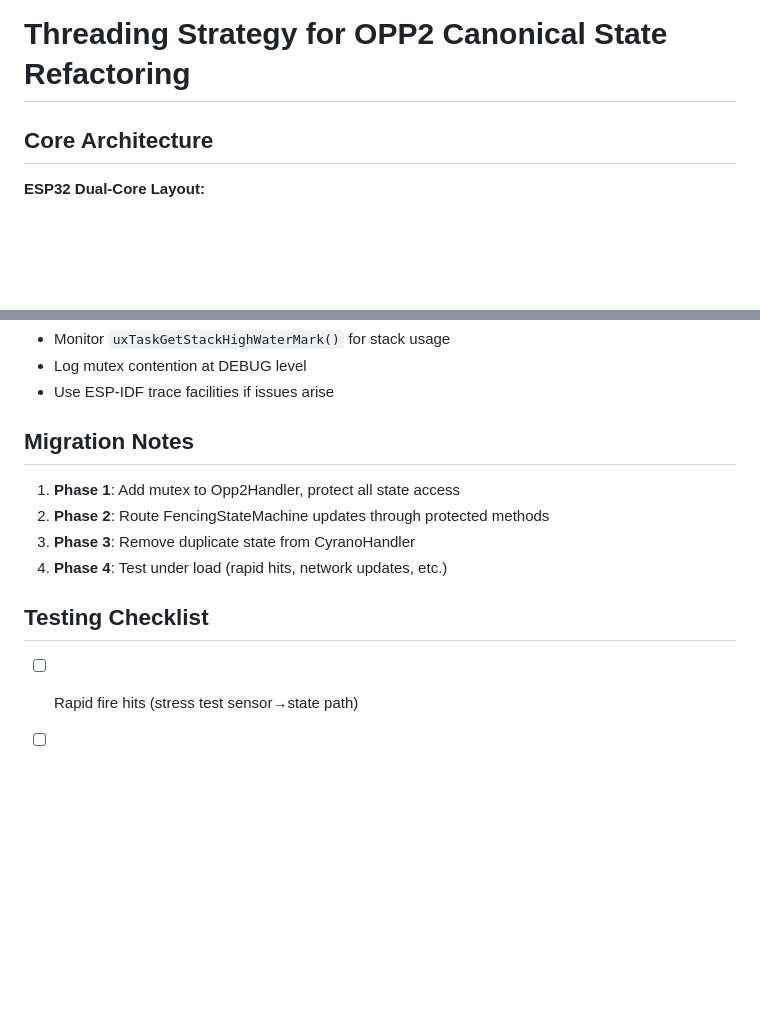
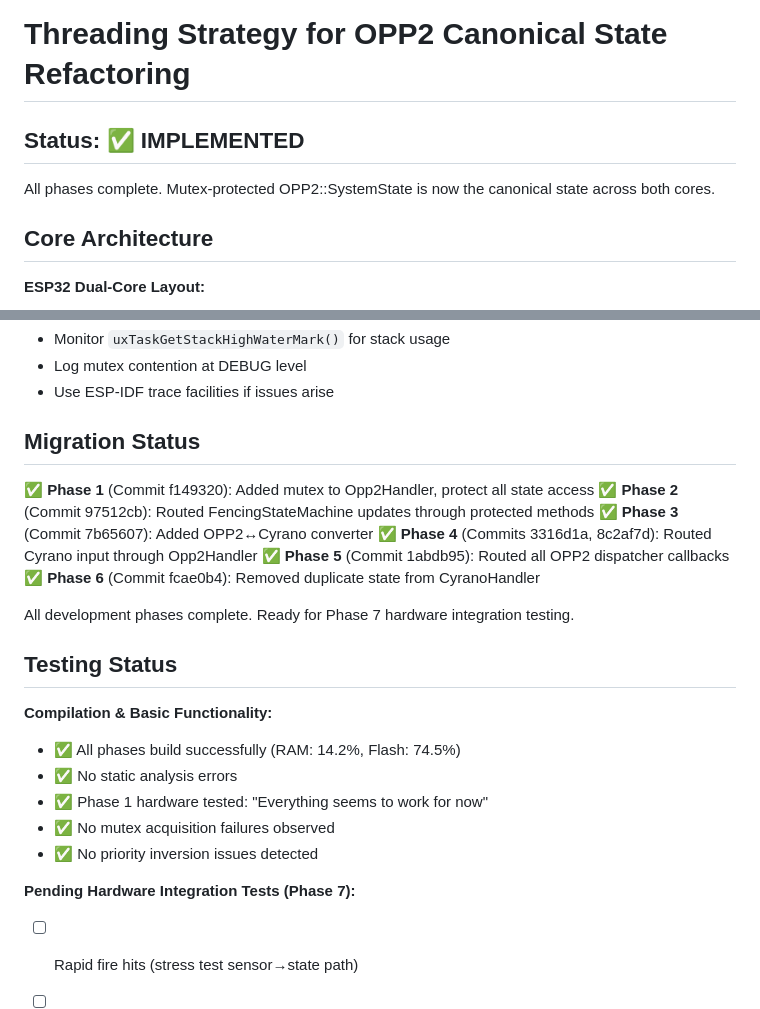
Before and after one commit to pietwauters/esp32scoringdeviceMqtt, a Markdown page: THREADING_STRATEGY.md, 2 parts joined by grey strips. Rendered like a GitHub page; blank space fills up the shorter version.

Commit message:
Documentation: Update threading strategy with implementation status
Marked all development phases complete:
- Added status summary at top
- Updated migration notes with commit references
- Documented testing status (compilation ✅, hardware pending)
- Preserved technical details and architecture diagrams

Threading strategy fully implemented and validated through Phase 1 hardware testing.

```diff
--- a/THREADING_STRATEGY.md
+++ b/THREADING_STRATEGY.md
@@ -1,4 +1,8 @@
 # Threading Strategy for OPP2 Canonical State Refactoring
+
+## Status: ✅ IMPLEMENTED
+
+All phases complete. Mutex-protected OPP2::SystemState is now the canonical state across both cores.
 
 ## Core Architecture
 
@@ -153,14 +157,27 @@ Publish to protocols
 - Log mutex contention at DEBUG level
 - Use ESP-IDF trace facilities if issues arise
 
-## Migration Notes
+## Migration Status
 
-1. **Phase 1**: Add mutex to Opp2Handler, protect all state access
-2. **Phase 2**: Route FencingStateMachine updates through protected methods
-3. **Phase 3**: Remove duplicate state from CyranoHandler
-4. **Phase 4**: Test under load (rapid hits, network updates, etc.)
+✅ **Phase 1** (Commit f149320): Added mutex to Opp2Handler, protect all state access
+✅ **Phase 2** (Commit 97512cb): Routed FencingStateMachine updates through protected methods
+✅ **Phase 3** (Commit 7b65607): Added OPP2↔Cyrano converter
+✅ **Phase 4** (Commits 3316d1a, 8c2af7d): Routed Cyrano input through Opp2Handler
+✅ **Phase 5** (Commit 1abdb95): Routed all OPP2 dispatcher callbacks
+✅ **Phase 6** (Commit fcae0b4): Removed duplicate state from CyranoHandler
 
-## Testing Checklist
+All development phases complete. Ready for Phase 7 hardware integration testing.
+
+## Testing Status
+
+**Compilation & Basic Functionality:**
+- ✅ All phases build successfully (RAM: 14.2%, Flash: 74.5%)
+- ✅ No static analysis errors
+- ✅ Phase 1 hardware tested: "Everything seems to work for now"
+- ✅ No mutex acquisition failures observed
+- ✅ No priority inversion issues detected
+
+**Pending Hardware Integration Tests (Phase 7):**
 
 - [ ] Rapid fire hits (stress test sensor→state path)
 - [ ] Simultaneous network updates (OPP2 + Cyrano messages)
```
